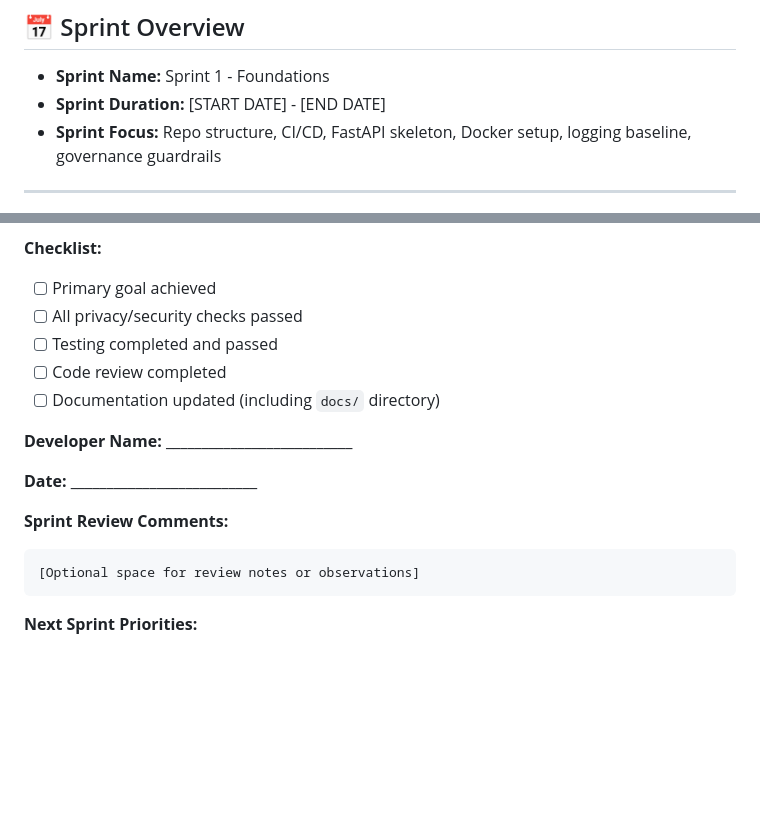
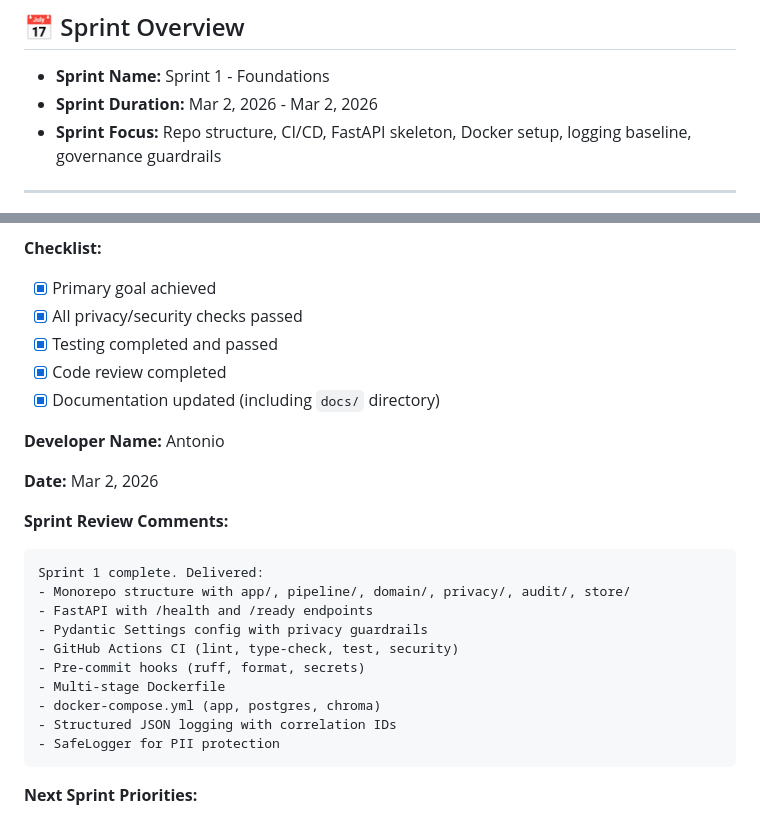
Before and after one commit to Antonio7098/aviva-intelligent-mail, a Markdown page: ops/sprints/sprint-01-foundations.md, 2 parts joined by grey strips. GitHub-like rendering; blank space fills up the shorter version.

````diff
--- a/ops/sprints/sprint-01-foundations.md
+++ b/ops/sprints/sprint-01-foundations.md
@@ -7,7 +7,7 @@
 ## 📅 Sprint Overview
 
 * **Sprint Name:** Sprint 1 - Foundations
-* **Sprint Duration:** [START DATE] - [END DATE]
+* **Sprint Duration:** Mar 2, 2026 - Mar 2, 2026
 * **Sprint Focus:** Repo structure, CI/CD, FastAPI skeleton, Docker setup, logging baseline, governance guardrails
 
 ---
@@ -167,18 +179,27 @@ This sprint is considered successful when:
 
 **Checklist:**
-- [ ] Primary goal achieved
-- [ ] All privacy/security checks passed
-- [ ] Testing completed and passed
-- [ ] Code review completed
-- [ ] Documentation updated (including `docs/` directory)
+- [x] Primary goal achieved
+- [x] All privacy/security checks passed
+- [x] Testing completed and passed
+- [x] Code review completed
+- [x] Documentation updated (including `docs/` directory)
 
-**Developer Name:** __________________________
+**Developer Name:** Antonio
 
-**Date:** __________________________
+**Date:** Mar 2, 2026
 
 **Sprint Review Comments:**
 ```
-[Optional space for review notes or observations]
+Sprint 1 complete. Delivered:
+- Monorepo structure with app/, pipeline/, domain/, privacy/, audit/, store/
+- FastAPI with /health and /ready endpoints
+- Pydantic Settings config with privacy guardrails
+- GitHub Actions CI (lint, type-check, test, security)
+- Pre-commit hooks (ruff, format, secrets)
+- Multi-stage Dockerfile
+- docker-compose.yml (app, postgres, chroma)
+- Structured JSON logging with correlation IDs
+- SafeLogger for PII protection
 ```
 
 **Next Sprint Priorities:**
````
Also changed, not shown: other parts of ops/sprints/sprint-01-foundations.md (+86 -74 lines).
